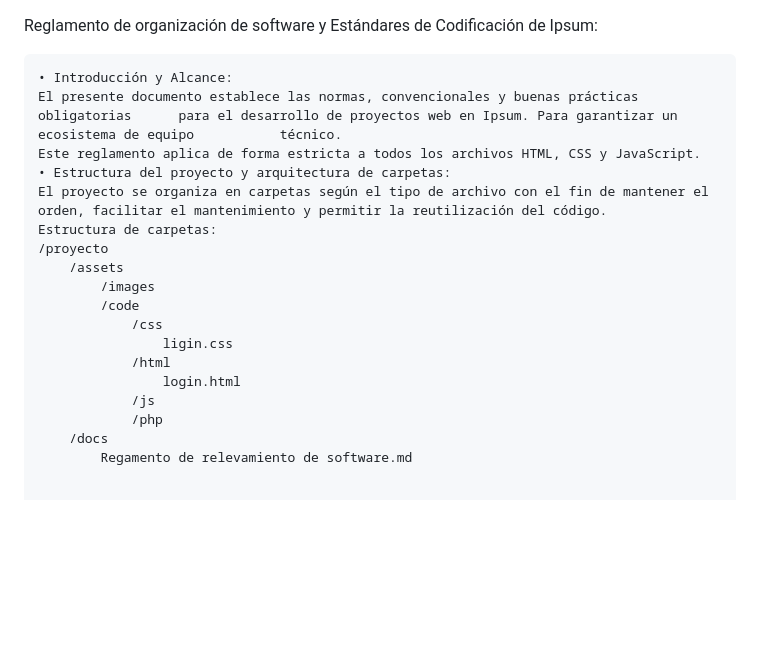
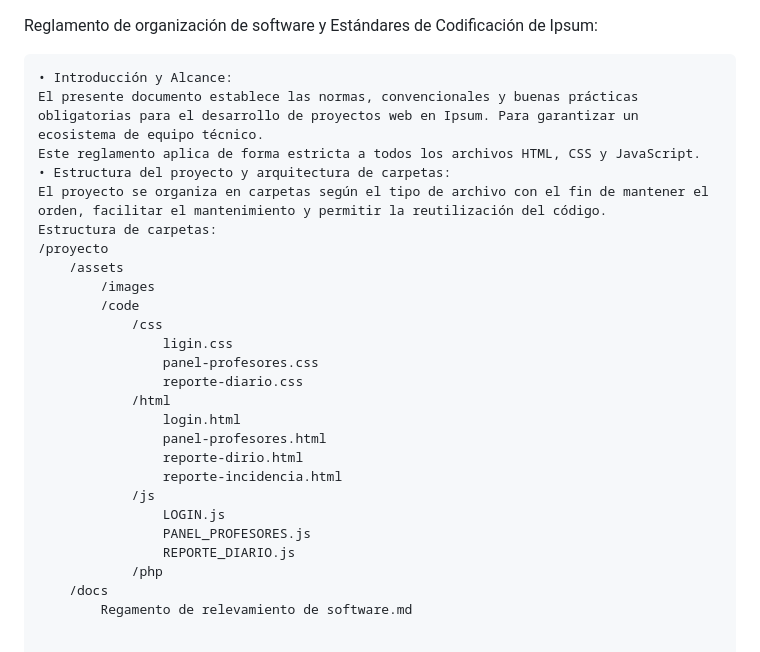
Before and after one commit to ipsum-maker/Ipsum-ProyectoEgreso, a Markdown page: docs/Regament de relevamiento de software.md, the part around the change. Drawn GitHub-style; blank space fills up the shorter version.

Commit message:
Actualizacion de Reglamento de relevamiento de software

```diff
--- a/docs/Regament de relevamiento de software.md
+++ b/docs/Regament de relevamiento de software.md
@@ -1,7 +1,7 @@
 Reglamento de organización de software y Estándares de Codificación de Ipsum:
 
     • Introducción y Alcance:
-	El presente documento establece las normas, convencionales y buenas prácticas obligatorias 		para el desarrollo de proyectos web en Ipsum. Para garantizar un ecosistema de equipo 			técnico.
+	El presente documento establece las normas, convencionales y buenas prácticas obligatorias para el desarrollo de proyectos web en Ipsum. Para garantizar un ecosistema de equipo técnico.
 	Este reglamento aplica de forma estricta a todos los archivos HTML, CSS y JavaScript.
     • Estructura del proyecto y arquitectura de carpetas:
     El proyecto se organiza en carpetas según el tipo de archivo con el fin de mantener el orden, facilitar el mantenimiento y permitir la reutilización del código.
@@ -12,9 +12,17 @@ Reglamento de organización de software y Estándares de Codificación de Ipsum:
 			/code
                 /css
                     ligin.css
+                    panel-profesores.css
+                    reporte-diario.css
                 /html
                     login.html
+                    panel-profesores.html
+                    reporte-dirio.html
+                    reporte-incidencia.html
                 /js
+                    LOGIN.js
+                    PANEL_PROFESORES.js
+                    REPORTE_DIARIO.js
                 /php
 	    /docs
             Regamento de relevamiento de software.md
```
